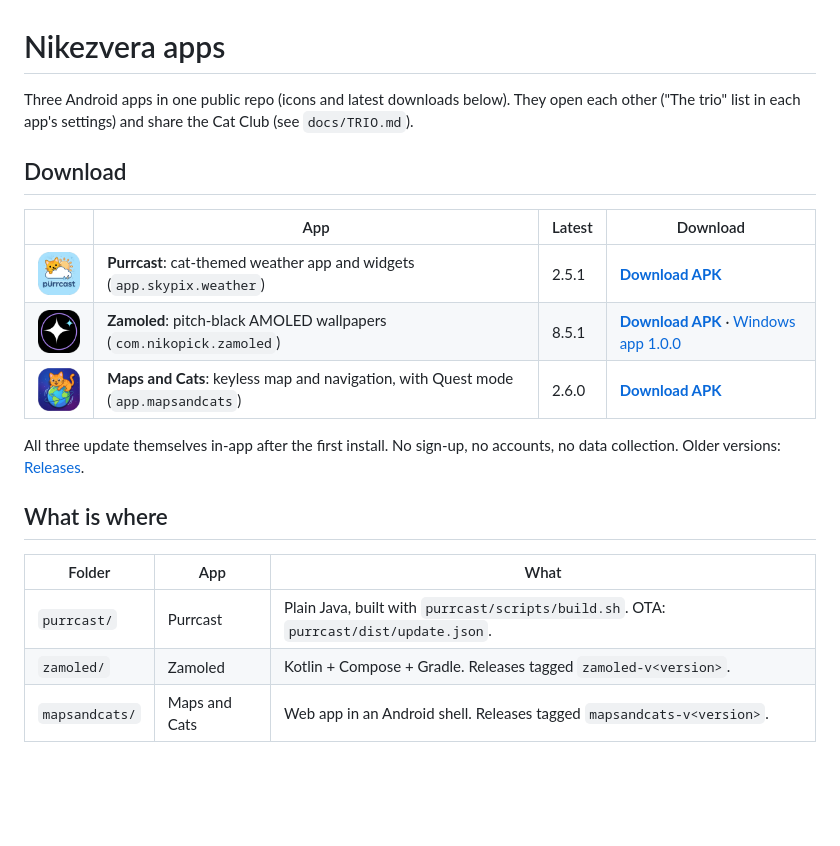
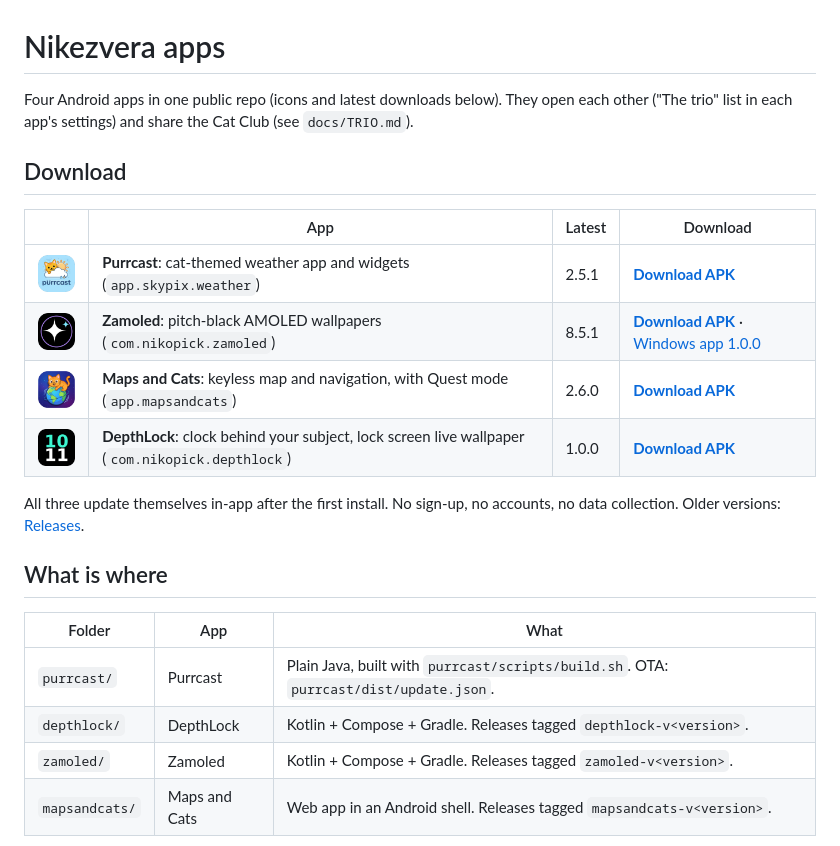
Before and after one commit to VK-VfX/nikezverapps, a Markdown page: README.md, the part around the change. Rendered like a GitHub page; pictures changed too: docs/icons/depthlock.png (added); blank space fills up the shorter version.

```diff
--- a/README.md
+++ b/README.md
@@ -1,6 +1,6 @@
 # Nikezvera apps
 
-Three Android apps in one public repo (icons and latest downloads below). They open each other ("The trio" list in each app's settings) and share the Cat Club (see `docs/TRIO.md`).
+Four Android apps in one public repo (icons and latest downloads below). They open each other ("The trio" list in each app's settings) and share the Cat Club (see `docs/TRIO.md`).
 
 ## Download
 
@@ -9,6 +9,7 @@ Three Android apps in one public repo (icons and latest downloads below). They o
 | <img src="docs/icons/purrcast.png" width="64" alt="Purrcast icon"> | **Purrcast**: cat-themed weather app and widgets (`app.skypix.weather`) | 2.5.1 | [**Download APK**](https://raw.githubusercontent.com/VK-VfX/nikezverapps/main/purrcast/dist/skypix.apk) |
 | <img src="docs/icons/zamoled.png" width="64" alt="Zamoled icon"> | **Zamoled**: pitch-black AMOLED wallpapers (`com.nikopick.zamoled`) | 8.5.1 | [**Download APK**](https://github.com/VK-VfX/nikezverapps/releases/download/zamoled-v8.5.1/zamoled-release.apk) · [Windows app 1.0.0](https://github.com/VK-VfX/nikezverapps/releases/download/zamoled-windows-v1.0.0/Zamoled-Windows-x64.zip) |
 | <img src="docs/icons/mapsandcats.png" width="64" alt="Maps and Cats icon"> | **Maps and Cats**: keyless map and navigation, with Quest mode (`app.mapsandcats`) | 2.6.0 | [**Download APK**](https://github.com/VK-VfX/nikezverapps/releases/download/mapsandcats-v2.6.0/MapsAndCats-v2.6.0.apk) |
+| <img src="docs/icons/depthlock.png" width="64" alt="DepthLock icon"> | **DepthLock**: clock behind your subject, lock screen live wallpaper (`com.nikopick.depthlock`) | 1.0.0 | [**Download APK**](https://github.com/VK-VfX/nikezverapps/releases/download/depthlock-v1.0.0/depthlock-release.apk) |
 
 All three update themselves in-app after the first install. No sign-up, no accounts, no data collection. Older versions: [Releases](https://github.com/VK-VfX/nikezverapps/releases).
 
@@ -17,6 +18,7 @@ All three update themselves in-app after the first install. No sign-up, no accou
 | Folder | App | What |
 |---|---|---|
 | `purrcast/` | Purrcast | Plain Java, built with `purrcast/scripts/build.sh`. OTA: `purrcast/dist/update.json`. |
+| `depthlock/` | DepthLock | Kotlin + Compose + Gradle. Releases tagged `depthlock-v<version>`. |
 | `zamoled/` | Zamoled | Kotlin + Compose + Gradle. Releases tagged `zamoled-v<version>`. |
 | `mapsandcats/` | Maps and Cats | Web app in an Android shell. Releases tagged `mapsandcats-v<version>`. |
 
```
Also changed, not shown: CLAUDE.md (+1 -1 lines), depthlock/release-notes/1.0.0.md (added, +12 -0 lines), depthlock/release-notes/default.md (added, +12 -0 lines), 2 other files.
